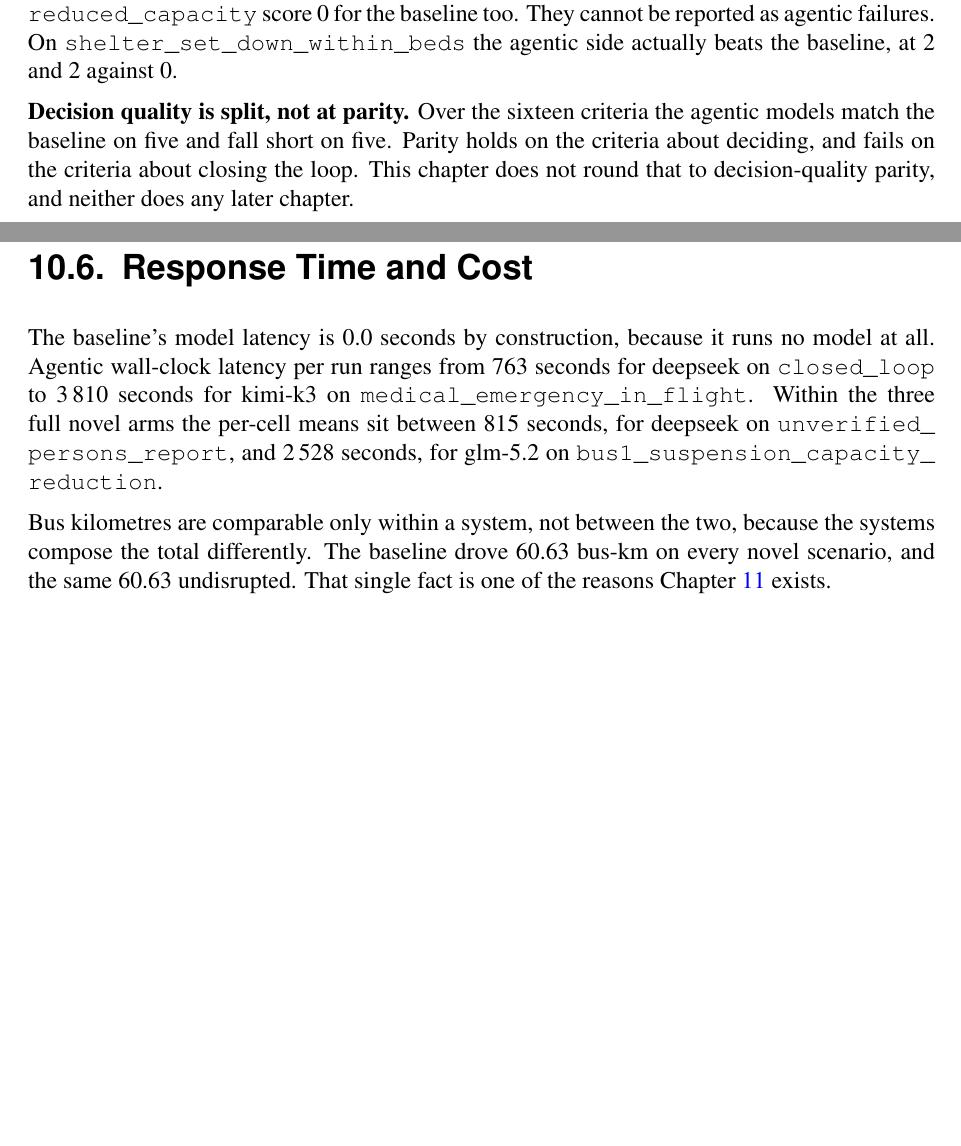
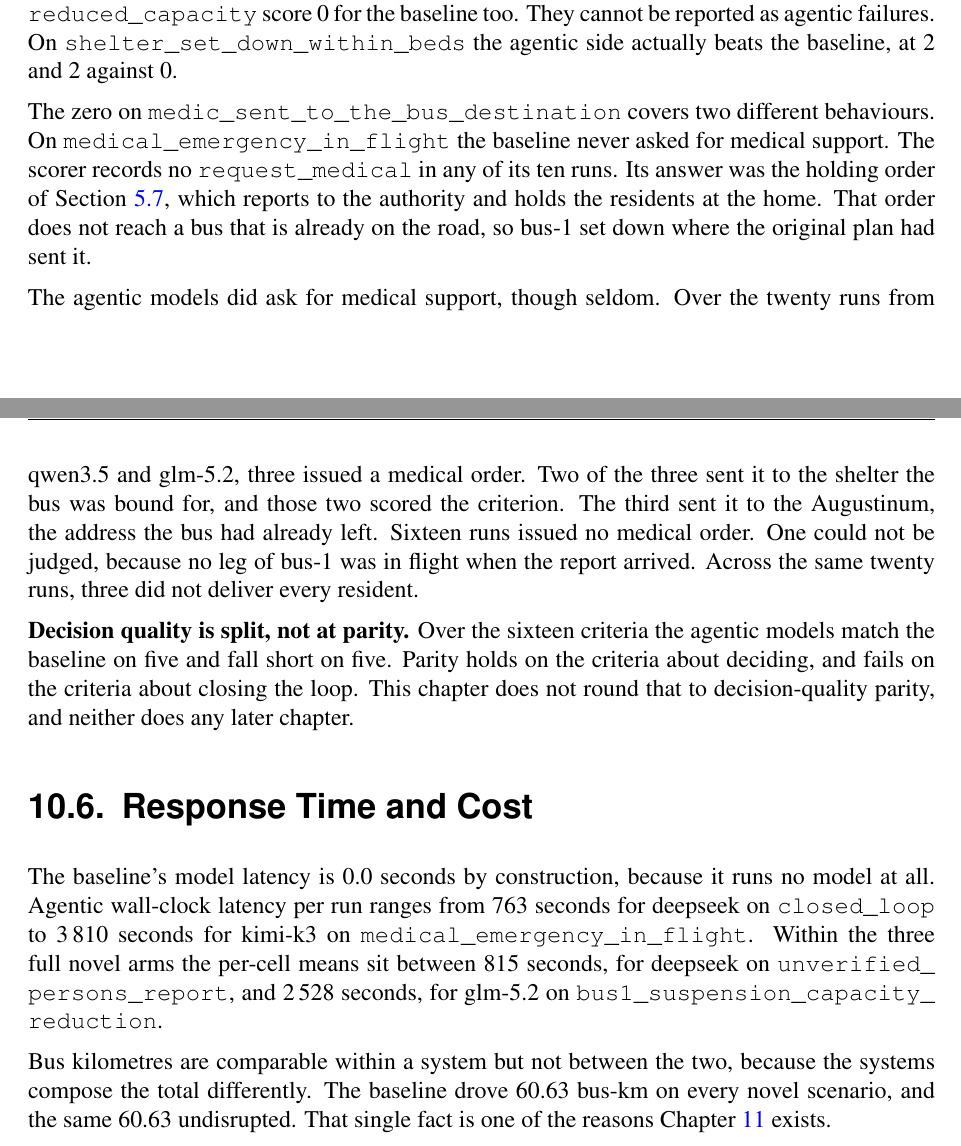
Before and after one commit to anikdewanje-ab/thesis_report, a LaTeX thesis (main.tex, which reads inc/results.tex): two parts of pages 83 and 84 of 113, joined at a grey line, cut so that both start at the same text, the shorter picture padded with empty space. Compiled offline with pdfLaTeX.

Commit message:
Report the medical-support criterion behind its shared zero
medic_sent_to_the_bus_destination scores zero for the baseline and near zero
for the agentic models, which reads as a flaw in the scenario until the two
sides are separated. The baseline never issued a medical order at all: its
answer was the holding order, which does not reach a bus already on the road.
The agentic models issued three medical orders over twenty runs, two of them
to the shelter the bus was bound for and one to the address the bus had left.

Sourced from rubric.jsonl, which carries the per-run evidence string for every
criterion, and from scores.jsonl for the delivery counts.

Also a small style pass on the chapter: two filler uses of "exactly" removed,
and two "X, not Y" contrasts rephrased to thin out a pattern the chapter leans
on. No number or claim changed.

Co-Authored-By: Claude Opus 5 (1M context) <noreply@anthropic.com>

```diff
--- a/inc/results.tex
+++ b/inc/results.tex
@@ -613,6 +613,22 @@ too. They cannot be reported as agentic failures. On
 \code{shelter_set_down_within_beds} the agentic side actually beats the
 baseline, at 2 and 2 against 0.
 
+The zero on \code{medic_sent_to_the_bus_destination} covers two different
+behaviours. On \code{medical_emergency_in_flight} the baseline never asked for
+medical support. The scorer records no \code{request_medical} in any of its ten
+runs. Its answer was the holding order of Section~\ref{sec:wf:fallback}, which
+reports to the authority and holds the residents at the home. That order does
+not reach a bus that is already on the road, so bus-1 set down where the
+original plan had sent it.
+
+The agentic models did ask for medical support, though seldom. Over the twenty
+runs from qwen3.5 and glm-5.2, three issued a medical order. Two of the three
+sent it to the shelter the bus was bound for, and those two scored the
+criterion. The third sent it to the Augustinum, the address the bus had already
+left. Sixteen runs issued no medical order. One could not be judged, because no
+leg of bus-1 was in flight when the report arrived. Across the same twenty
+runs, three did not deliver every resident.
+
 \textbf{Decision quality is split, not at parity.} Over the sixteen criteria
 the agentic models match the baseline on five and fall short on five. Parity
 holds on the criteria about deciding, and fails on the criteria about closing
@@ -630,7 +646,7 @@ per-cell means sit between 815 seconds, for deepseek on
 \code{unverified_persons_report}, and 2\,528 seconds, for glm-5.2 on
 \code{bus1_suspension_capacity_reduction}.
 
-Bus kilometres are comparable only within a system, not between the two,
+Bus kilometres are comparable within a system but not between the two,
 because the systems compose the total differently. The baseline drove 60.63
 bus-km on every novel scenario, and the same 60.63 undisrupted. That single
 fact is one of the reasons Chapter~\ref{ch:critique} exists.
```
Also changed, not shown: inc/results.tex (6 more changed lines).
